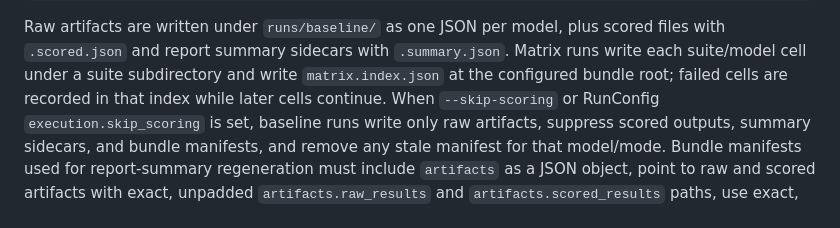
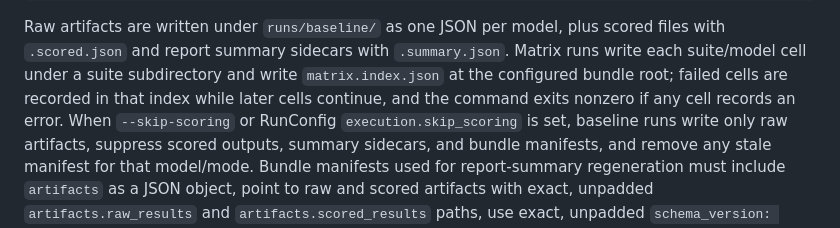
Before and after one commit to calvinnwq/reasoning-benchmark, a Markdown page: README.md, the part around the change. Drawn GitHub-style.

Commit message:
no-mistakes(document): Document MatrixIndex failure semantics

```diff
--- a/README.md
+++ b/README.md
@@ -116,7 +116,8 @@ python3 scripts/run_baselines.py --config examples/configs/matrix-baseline.confi
 Raw artifacts are written under `runs/baseline/` as one JSON per model, plus scored files with `.scored.json`
 and report summary sidecars with `.summary.json`. Matrix runs write each suite/model cell under a suite
 subdirectory and write `matrix.index.json` at the configured bundle root; failed cells are recorded in
-that index while later cells continue. When `--skip-scoring` or RunConfig
+that index while later cells continue, and the command exits nonzero if any cell records an error.
+When `--skip-scoring` or RunConfig
 `execution.skip_scoring` is set, baseline runs write only raw artifacts, suppress scored outputs,
 summary sidecars, and bundle manifests, and remove any stale manifest for that model/mode.
 Bundle manifests used for report-summary regeneration must include `artifacts` as a JSON object,
```
Also changed, not shown: docs/contracts-v2.md (+5 -2 lines), docs/framework-v2.md (+2 -0 lines).
